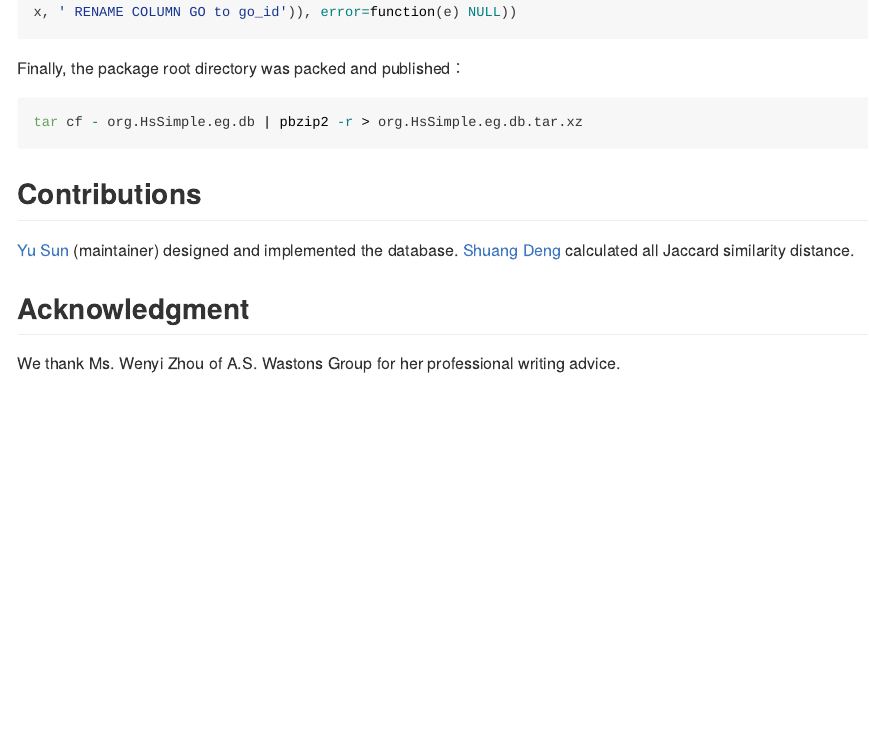
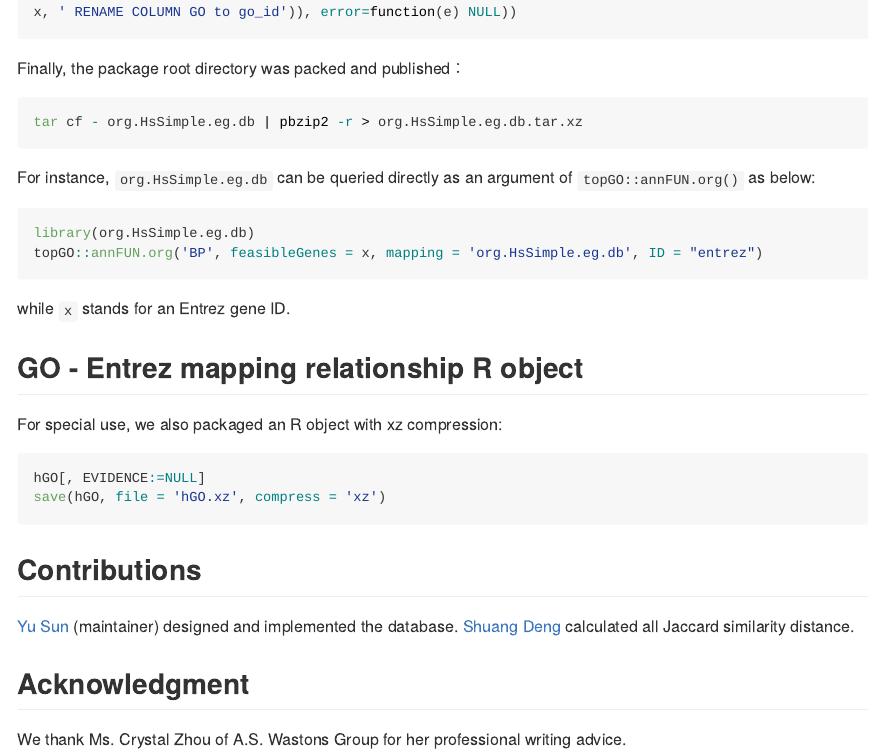
Before and after one commit to bioinformatist/org.HsSimple.eg.db, an R Markdown document (README.Rmd): the page in a window 1100 px wide, from 3790 px down. The pictures show the output file README.md that the author committed with the source, drawn offline in the style of GitHub; long lines of code are wrapped.

Commit message:
add R object for convenience

````diff
--- a/README.Rmd
+++ b/README.Rmd
@@ -161,10 +161,28 @@ Finally, the package root directory was packed and published：
 tar cf - org.HsSimple.eg.db | pbzip2 -r > org.HsSimple.eg.db.tar.xz
 ```
 
+For instance, `org.HsSimple.eg.db` can be queried directly as an argument of `topGO::annFUN.org()` as below:
+
+```r
+library(org.HsSimple.eg.db)
+topGO::annFUN.org('BP', feasibleGenes = x, mapping = 'org.HsSimple.eg.db', ID = "entrez")
+```
+
+while `x` stands for an Entrez gene ID.
+
+## GO - Entrez mapping relationship R object
+
+For special use, we also packaged an R object with xz compression:
+
+```r
+hGO[, EVIDENCE:=NULL]
+save(hGO, file = 'hGO.xz', compress = 'xz')
+```
+
 ## Contributions
 
 [Yu Sun](https://github.com/bioinformatist/) (maintainer) designed and implemented the database. [Shuang Deng](https://github.com/dengshuang0116/) calculated all Jaccard similarity distance.
 
 ## Acknowledgment
 
-We thank Ms. Wenyi Zhou of A.S. Wastons Group for her professional writing advice.
+We thank Ms. Crystal Zhou of A.S. Wastons Group for her professional writing advice.
````
Also changed, not shown: README.md, 1 other file.
